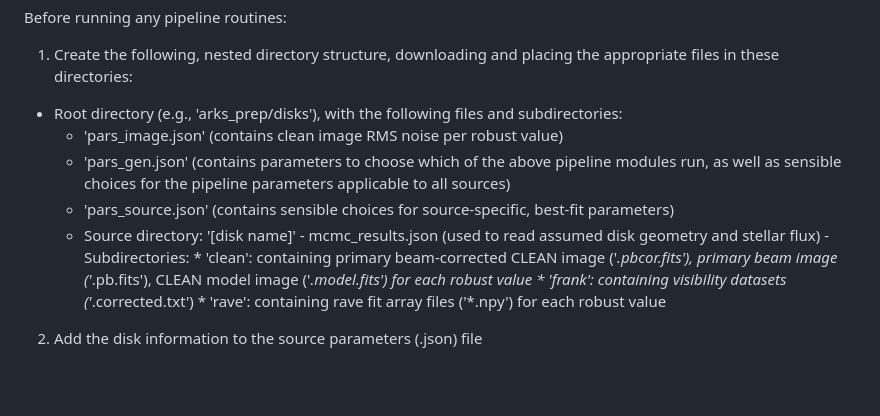
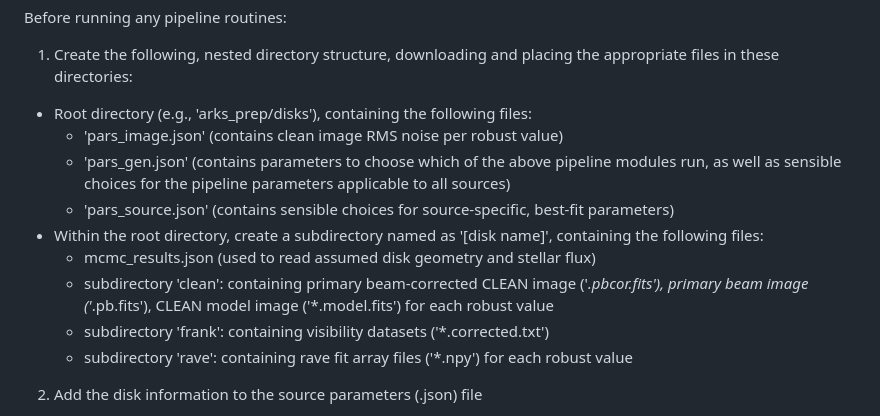
Before and after one commit to jeffjennings/arksia, a Markdown page: README.md, the part around the change. GitHub-like rendering; blank space fills up the shorter version.

Commit message:
README syntax

```diff
--- a/README.md
+++ b/README.md
@@ -21,16 +21,15 @@ Prior to running the pipeline for a new source
 ----------------------------------------------
 Before running any pipeline routines:
 1) Create the following, nested directory structure, downloading and placing the appropriate files in these directories:
-- Root directory (e.g., 'arks_prep/disks'), with the following files and subdirectories:
+- Root directory (e.g., 'arks_prep/disks'), containing the following files:
     * 'pars_image.json' (contains clean image RMS noise per robust value)
     * 'pars_gen.json' (contains parameters to choose which of the above pipeline modules run, as well as sensible choices for the pipeline parameters applicable to all sources)
     * 'pars_source.json' (contains sensible choices for source-specific, best-fit parameters)
-    * Source directory: '[disk name]'
-          - mcmc_results.json (used to read assumed disk geometry and stellar flux)
-          - Subdirectories:
-              * 'clean': containing primary beam-corrected CLEAN image ('*.pbcor.fits'), primary beam image ('*.pb.fits'), CLEAN model image ('*.model.fits') for each robust value
-              * 'frank': containing visibility datasets ('*.corrected.txt')
-              * 'rave': containing rave fit array files ('*.npy') for each robust value
+- Within the root directory, create a subdirectory named as '[disk name]', containing the following files:
+    * mcmc_results.json (used to read assumed disk geometry and stellar flux)
+    * subdirectory 'clean': containing primary beam-corrected CLEAN image ('*.pbcor.fits'), primary beam image ('*.pb.fits'), CLEAN model image ('*.model.fits') for each robust value
+    * subdirectory 'frank': containing visibility datasets ('*.corrected.txt')
+    * subdirectory 'rave': containing rave fit array files ('*.npy') for each robust value
 
 2) Add the disk information to the source parameters (.json) file
 - set 'base: SMG_sub', 'clean: npix' and 'clean: pixel_scale' according to the '.fits' filenames (these will be used to determine the filenames of the appropriate images to load)
```
